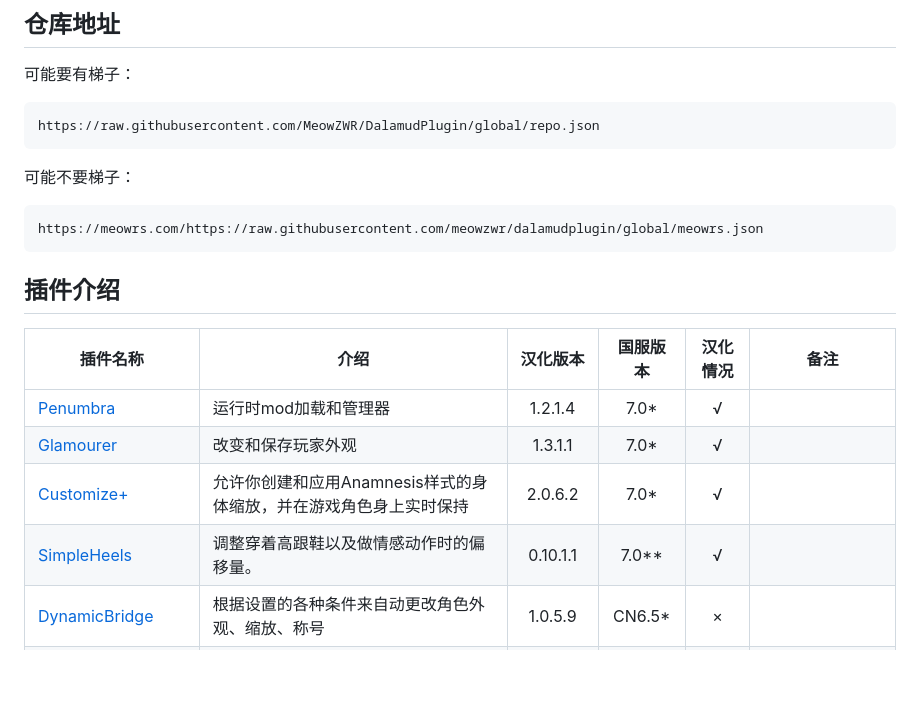
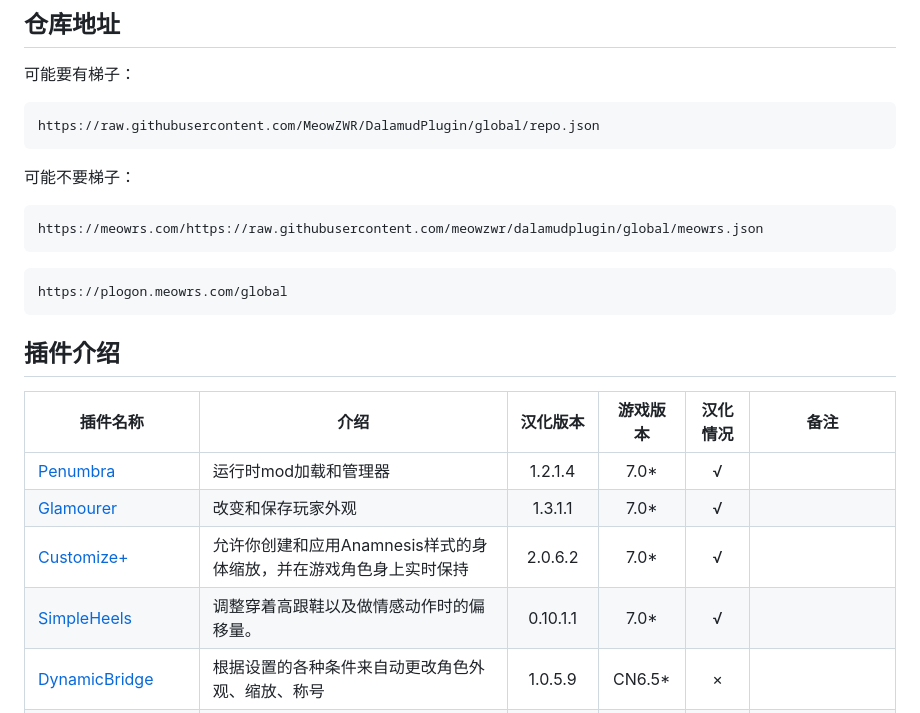
Before and after one commit to MeowZWR/DalamudPlugin, a Markdown page: README.md, the part around the change. Rendered like a GitHub page; blank space fills up the shorter version.

Commit message:
更新 README

````diff
--- a/README.md
+++ b/README.md
@@ -9,14 +9,17 @@ https://raw.githubusercontent.com/MeowZWR/DalamudPlugin/global/repo.json
 ```
 https://meowrs.com/https://raw.githubusercontent.com/meowzwr/dalamudplugin/global/meowrs.json
 ```
+```
+https://plogon.meowrs.com/global
+```
 ## 插件介绍
 
-|插件名称|介绍|汉化版本|国服版本|汉化情况|备注|
+|插件名称|介绍|汉化版本|游戏版本|汉化情况|备注|
 |--------|----|:------:|:------:|:------:|----|
 |[Penumbra](https://github.com/xivdev/Penumbra)|运行时mod加载和管理器|1.2.1.4|7.0*|√||
 |[Glamourer](https://github.com/Ottermandias/Glamourer)|改变和保存玩家外观|1.3.1.1|7.0*|√||
 |[Customize+](https://github.com/Aether-Tools/CustomizePlus)|允许你创建和应用Anamnesis样式的身体缩放，并在游戏角色身上实时保持|2.0.6.2|7.0*|√|
-|[SimpleHeels](https://github.com/Caraxi/SimpleHeels)|调整穿着高跟鞋以及做情感动作时的偏移量。|0.10.1.1|7.0**|√|
+|[SimpleHeels](https://github.com/Caraxi/SimpleHeels)|调整穿着高跟鞋以及做情感动作时的偏移量。|0.10.1.1|7.0*|√|
 |[DynamicBridge](https://github.com/NightmareXIV/DynamicBridge)|根据设置的各种条件来自动更改角色外观、缩放、称号|1.0.5.9|CN6.5*|×|
 |[Moodles](https://github.com/kawaii/Moodles)|使用格式、持续时间和其他参数来设计应用你自己的状态效果。|1.0.0.15|CN6.5*|×|国服特供功能来自[wozaiha](https://github.com/wozaiha/Moodles)|
 |[Cammy](https://github.com/UnknownX7/Cammy)|游戏相机设置修改器，解除游戏限制 |2.1.0.8|CN6.5*|×|
````
